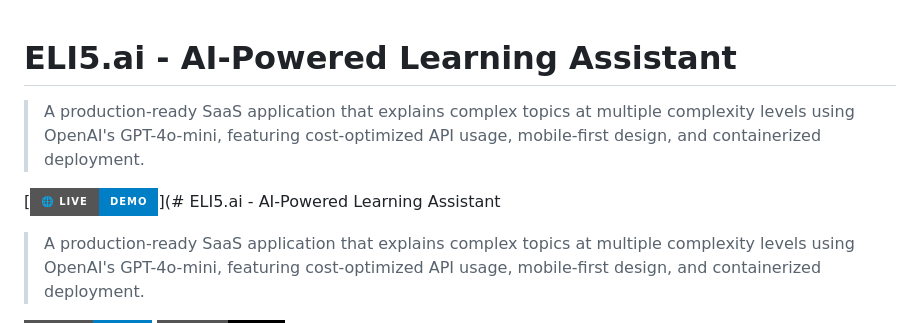
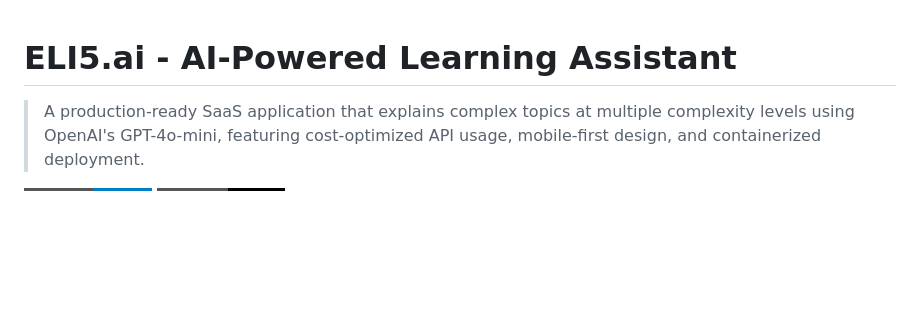
Before and after one commit to Lon3Wolf007/eli5-ai-saas, a Markdown page: README.md, the part around the change. Drawn GitHub-style; badges without logos; blank space fills up the shorter version.

Commit message:
Update README with professional documentation

```diff
--- a/README.md
+++ b/README.md
@@ -1,8 +1,4 @@
 # ELI5.ai - AI-Powered Learning Assistant
-
-> A production-ready SaaS application that explains complex topics at multiple complexity levels using OpenAI's GPT-4o-mini, featuring cost-optimized API usage, mobile-first design, and containerized deployment.
-
-[![Live Demo](https://img.shields.io/badge/🌐_Live-Demo-blue?style=for-the-badge)](# ELI5.ai - AI-Powered Learning Assistant
 
 > A production-ready SaaS application that explains complex topics at multiple complexity levels using OpenAI's GPT-4o-mini, featuring cost-optimized API usage, mobile-first design, and containerized deployment.
 
```
